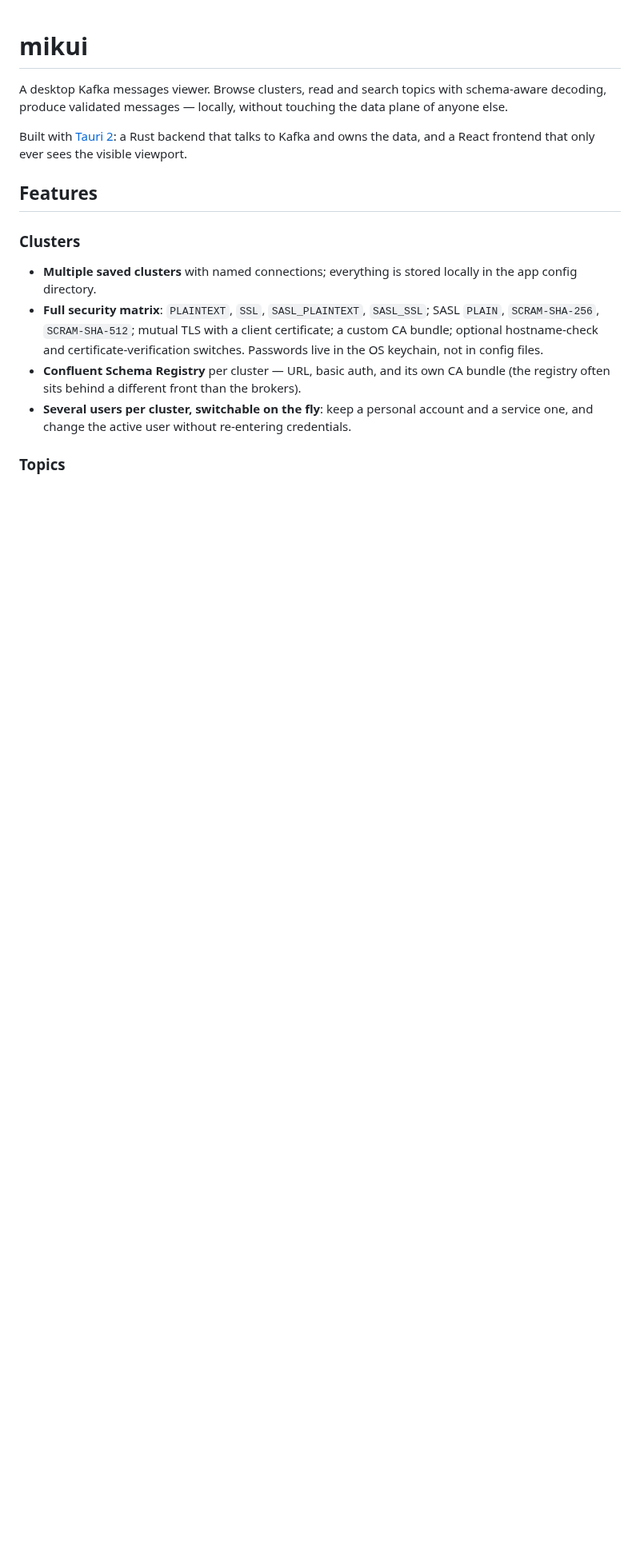
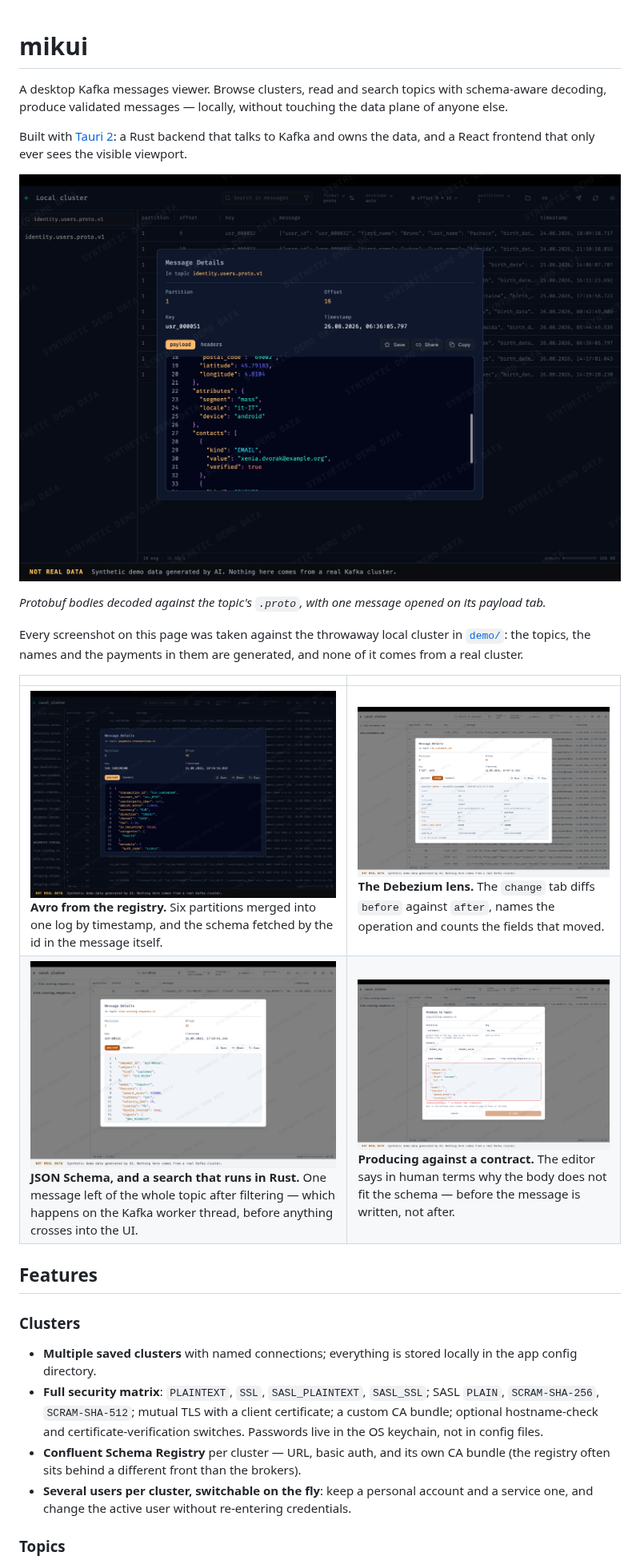
Before and after one commit to Nahua-Foundation/mikui, a Markdown page: README.md, the part around one of its changes. Shown at 80% size. Rendered like a GitHub page; pictures changed too: demo/screenshots/watermarked/avro_preview.png (added), demo/screenshots/watermarked/json_debezium_preview.png (added), demo/screenshots/watermarked/jsonschema_preview.png (added); blank space fills up the shorter version.

Commit message:
added watermarked screenshots and script for making them (for future); try to fix ci build on release

```diff
--- a/README.md
+++ b/README.md
@@ -7,6 +7,20 @@ the data plane of anyone else.
 Built with [Tauri 2](https://v2.tauri.app): a Rust backend that talks to Kafka
 and owns the data, and a React frontend that only ever sees the visible
 viewport.
+
+![A protobuf topic open in mikui, with one message expanded on its decoded payload](demo/screenshots/watermarked/proto_preview.png)
+
+*Protobuf bodies decoded against the topic's `.proto`, with one message opened
+on its payload tab.*
+
+Every screenshot on this page was taken against the throwaway local cluster in
+[`demo/`](demo/README.md): the topics, the names and the payments in them are
+generated, and none of it comes from a real cluster.
+
+|     |     |
+| --- | --- |
+| [![An Avro topic read from all six partitions, merged newest first](demo/screenshots/watermarked/avro_preview.png)](demo/screenshots/watermarked/avro_preview.png)<br>**Avro from the registry.** Six partitions merged into one log by timestamp, and the schema fetched by the id in the message itself. | [![A Debezium envelope shown as a before/after diff](demo/screenshots/watermarked/json_debezium_preview.png)](demo/screenshots/watermarked/json_debezium_preview.png)<br>**The Debezium lens.** The `change` tab diffs `before` against `after`, names the operation and counts the fields that moved. |
+| [![A JSON Schema topic filtered down to a single key](demo/screenshots/watermarked/jsonschema_preview.png)](demo/screenshots/watermarked/jsonschema_preview.png)<br>**JSON Schema, and a search that runs in Rust.** One message left of the whole topic after filtering — which happens on the Kafka worker thread, before anything crosses into the UI. | [![The producer editor refusing a body that does not match the schema](demo/screenshots/watermarked/produce_jsonschema_preview.png)](demo/screenshots/watermarked/produce_jsonschema_preview.png)<br>**Producing against a contract.** The editor says in human terms why the body does not fit the schema — before the message is written, not after. |
 
 ## Features
 
```
Also changed, not shown: other parts of README.md (+12 -0 lines), demo/README.md (added, +100 -0 lines), 3 other files.
